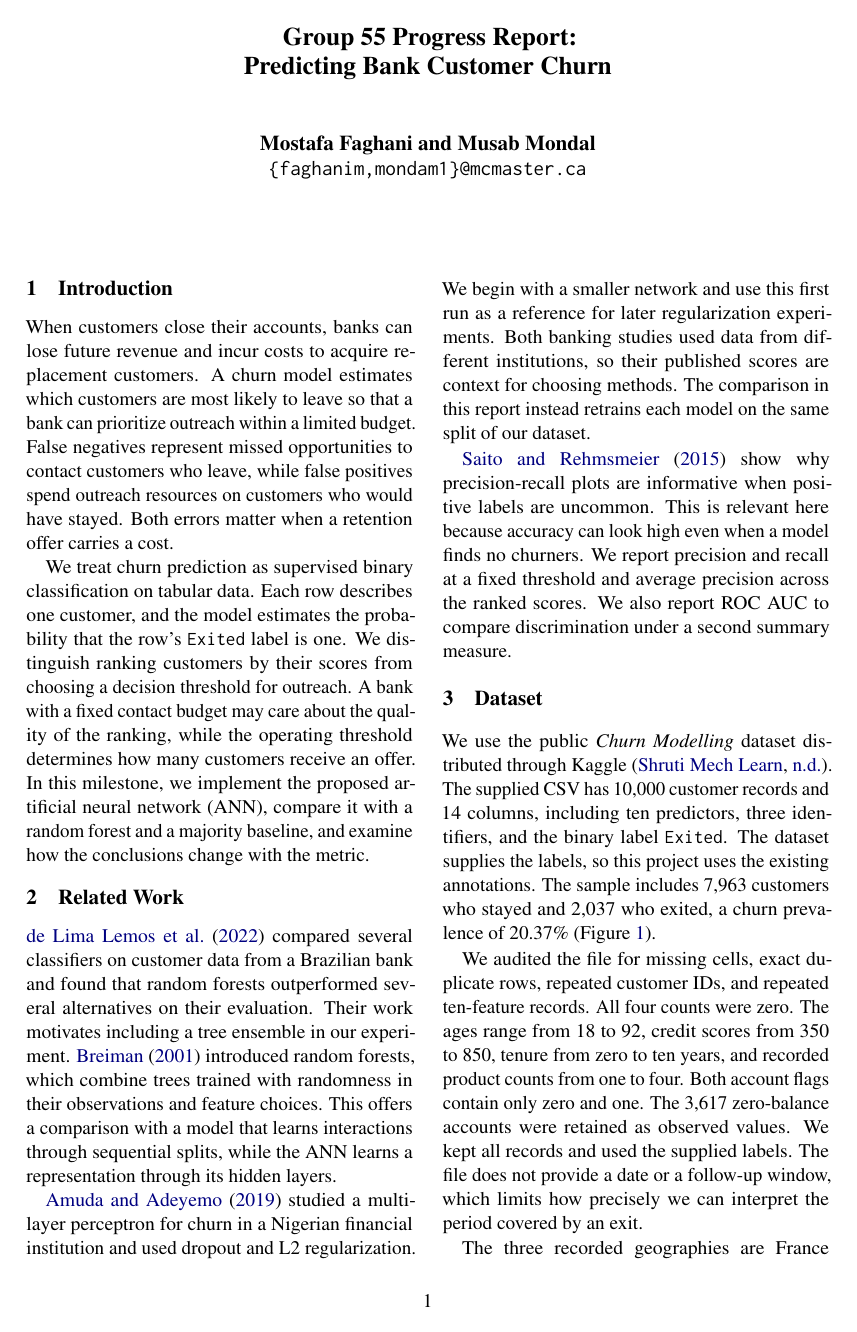
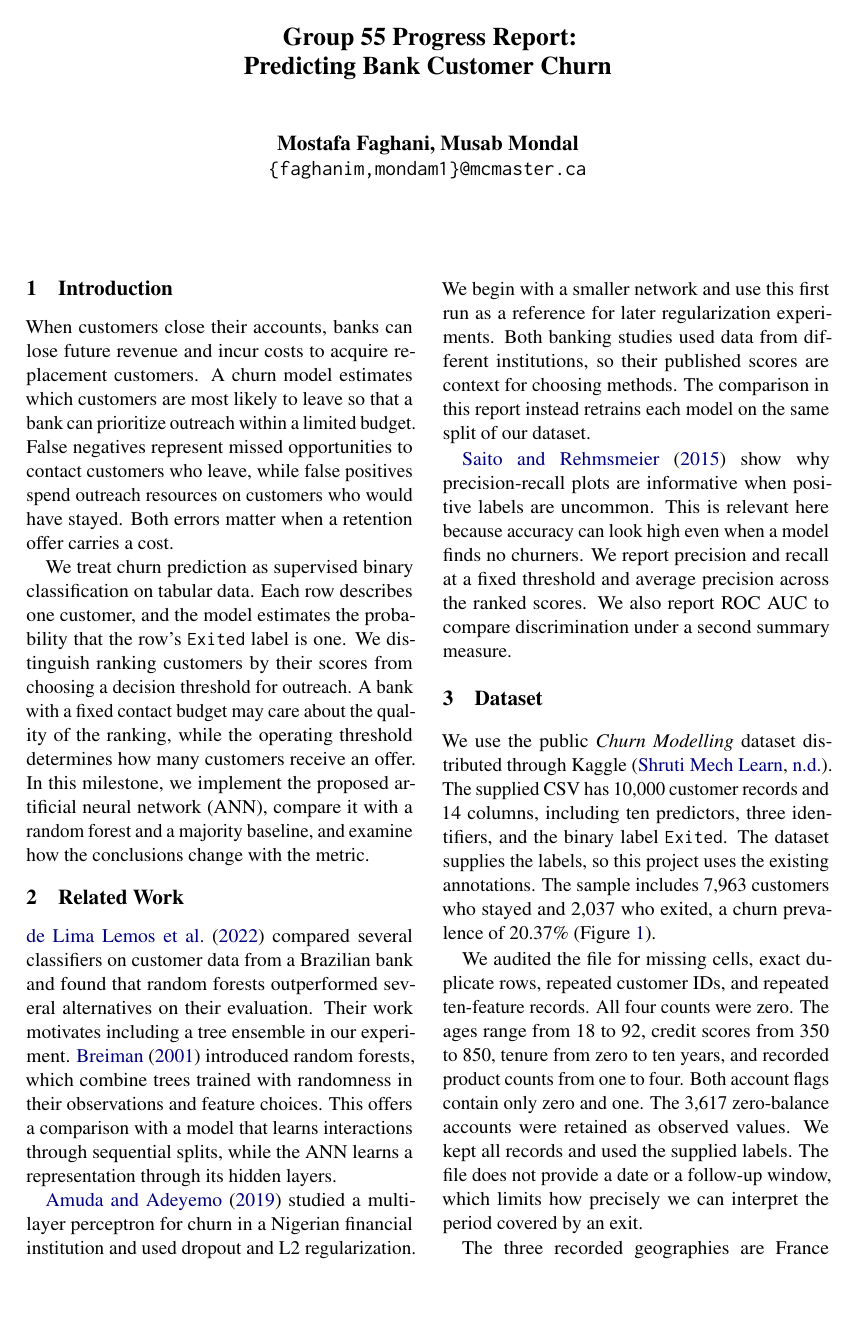
Before and after one commit to MusabMondal/4AL3-project, a LaTeX document (report/main.tex): page 1 of 6. Compiled offline with pdfLaTeX.

Commit message:
Match progress report formatting to the first report

```diff
--- a/report/main.tex
+++ b/report/main.tex
@@ -1,5 +1,5 @@
 \documentclass[11pt]{article}
-\usepackage[preprint]{acl}
+\usepackage[]{acl}
 \usepackage{times}
 \usepackage{latexsym}
 \usepackage[T1]{fontenc}
@@ -10,7 +10,7 @@
 \graphicspath{{../results/figures/}{results/figures/}}
 
 \title{Group 55 Progress Report:\\Predicting Bank Customer Churn}
-\author{Mostafa Faghani and Musab Mondal\\
+\author{Mostafa Faghani, Musab Mondal\\
   \texttt{\{faghanim,mondam1\}@mcmaster.ca}}
 
 \begin{document}
```
Also changed, not shown: report/main.pdf.
